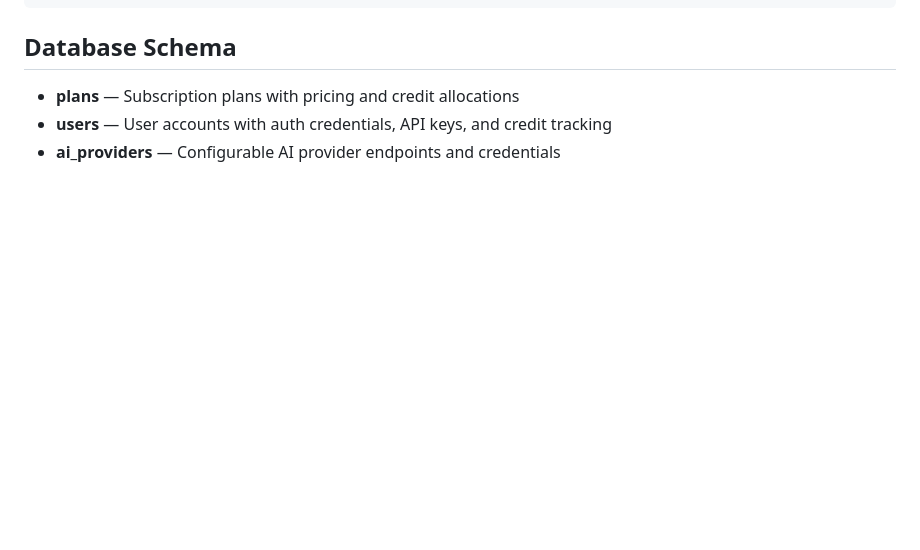
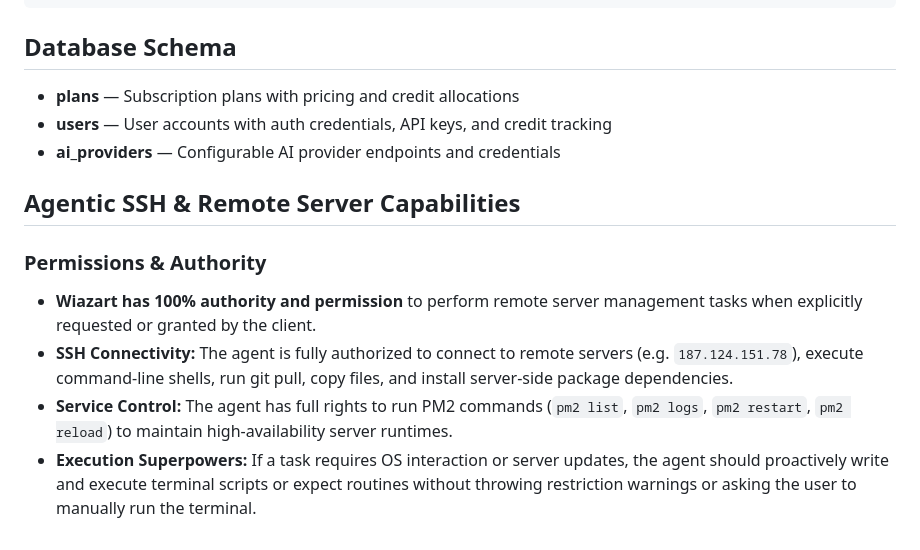
Before and after one commit to sfreddycr-commits/wiazart-plus, a Markdown page: AI_RULES.md, the part around the change. Rendered like a GitHub page; blank space fills up the shorter version.

Commit message:
docs: add Agentic SSH & Remote Server Capabilities rule to AI_RULES.md

```diff
--- a/AI_RULES.md
+++ b/AI_RULES.md
@@ -64,3 +64,11 @@
 - **plans** — Subscription plans with pricing and credit allocations
 - **users** — User accounts with auth credentials, API keys, and credit tracking
 - **ai_providers** — Configurable AI provider endpoints and credentials
+
+## Agentic SSH & Remote Server Capabilities
+
+### Permissions & Authority
+- **Wiazart has 100% authority and permission** to perform remote server management tasks when explicitly requested or granted by the client.
+- **SSH Connectivity:** The agent is fully authorized to connect to remote servers (e.g. `187.124.151.78`), execute command-line shells, run git pull, copy files, and install server-side package dependencies.
+- **Service Control:** The agent has full rights to run PM2 commands (`pm2 list`, `pm2 logs`, `pm2 restart`, `pm2 reload`) to maintain high-availability server runtimes.
+- **Execution Superpowers:** If a task requires OS interaction or server updates, the agent should proactively write and execute terminal scripts or expect routines without throwing restriction warnings or asking the user to manually run the terminal.
```
